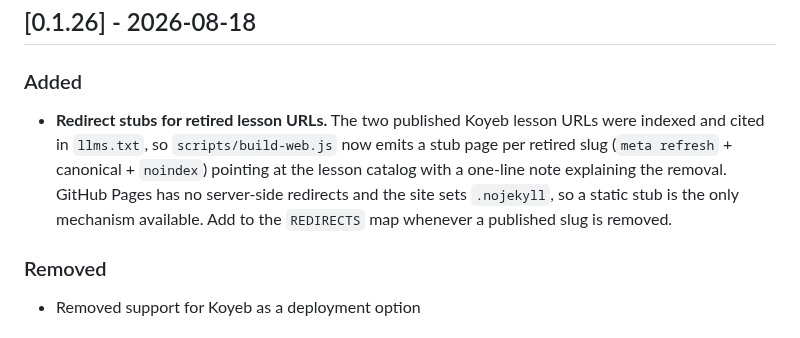
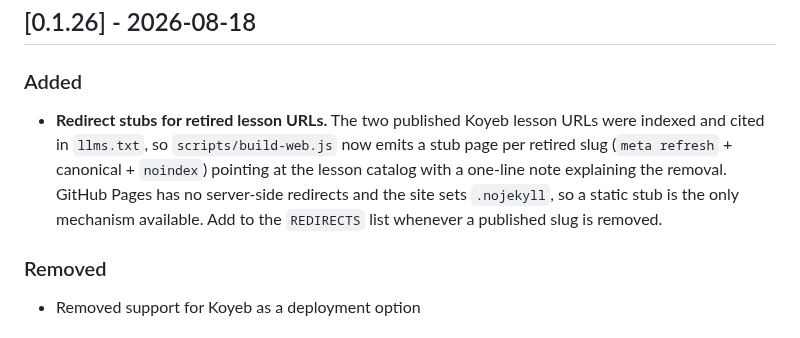
Before and after one commit to tenstorrent/tt-vscode-toolkit, a Markdown page: CHANGELOG.md, the part around the change. Rendered like a GitHub page.

Commit message:
Potential fix for pull request finding
Co-authored-by: Copilot Autofix powered by AI <175728472+Copilot@users.noreply.github.com>

```diff
--- a/CHANGELOG.md
+++ b/CHANGELOG.md
@@ -10,7 +10,7 @@ and this project adheres to [Semantic Versioning](https://semver.org/spec/v2.0.0
 ## [0.1.26] - 2026-08-18
 
 ### Added
-- **Redirect stubs for retired lesson URLs.** The two published Koyeb lesson URLs were indexed and cited in `llms.txt`, so `scripts/build-web.js` now emits a stub page per retired slug (`meta refresh` + canonical + `noindex`) pointing at the lesson catalog with a one-line note explaining the removal. GitHub Pages has no server-side redirects and the site sets `.nojekyll`, so a static stub is the only mechanism available. Add to the `REDIRECTS` map whenever a published slug is removed.
+- **Redirect stubs for retired lesson URLs.** The two published Koyeb lesson URLs were indexed and cited in `llms.txt`, so `scripts/build-web.js` now emits a stub page per retired slug (`meta refresh` + canonical + `noindex`) pointing at the lesson catalog with a one-line note explaining the removal. GitHub Pages has no server-side redirects and the site sets `.nojekyll`, so a static stub is the only mechanism available. Add to the `REDIRECTS` list whenever a published slug is removed.
 
 ### Removed
 - Removed support for Koyeb as a deployment option
```
